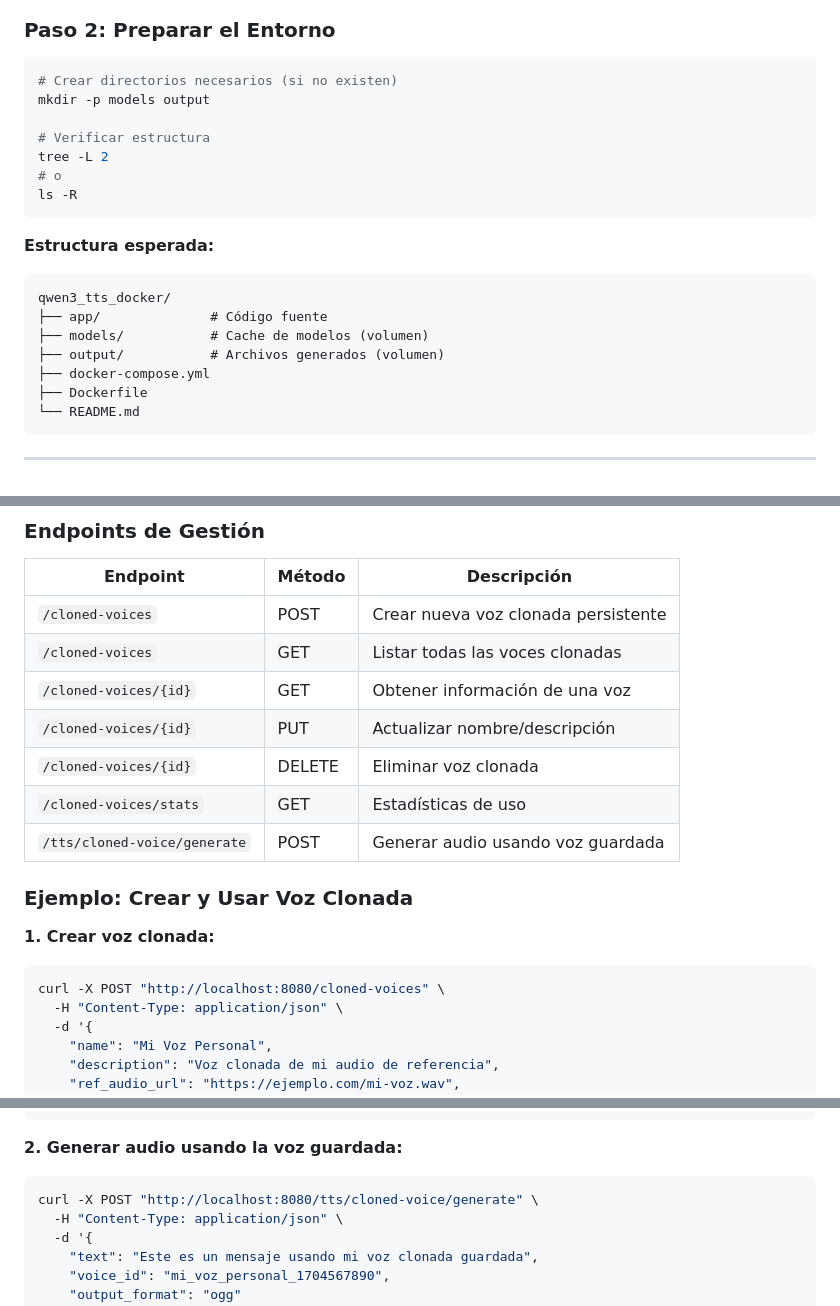
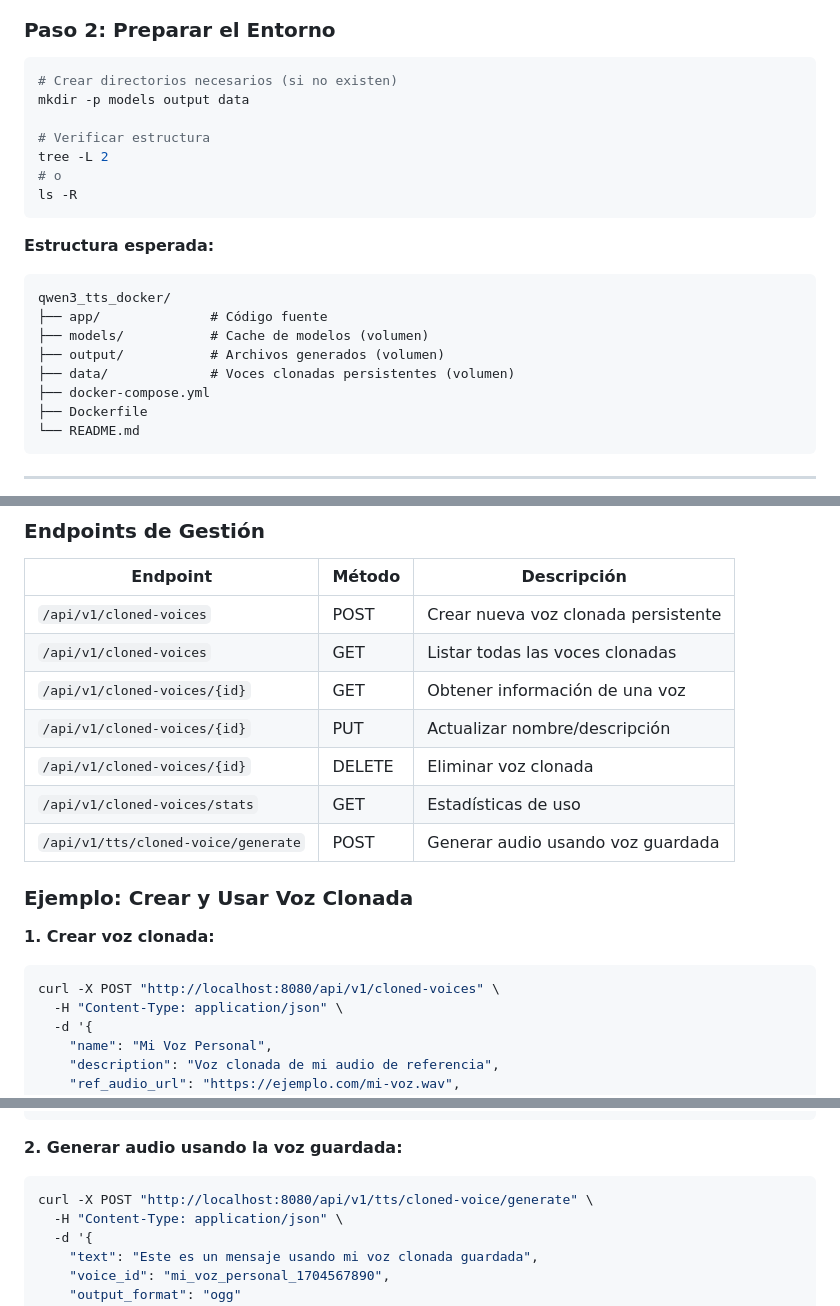
Before and after one commit to netcraker01/qwen3_tts_docker, a Markdown page: README.md, 3 parts joined by grey strips. GitHub-like rendering.

Commit message:
docs: Update README with correct /api/v1 prefix and data directory info

````diff
--- a/README.md
+++ b/README.md
@@ -75,7 +75,7 @@ ls -la
 
 ```bash
 # Crear directorios necesarios (si no existen)
-mkdir -p models output
+mkdir -p models output data
 
 # Verificar estructura
 tree -L 2
@@ -89,6 +89,7 @@ qwen3_tts_docker/
 ├── app/              # Código fuente
 ├── models/           # Cache de modelos (volumen)
 ├── output/           # Archivos generados (volumen)
+├── data/             # Voces clonadas persistentes (volumen)
 ├── docker-compose.yml
 ├── Dockerfile
 └── README.md
@@ -298,19 +299,19 @@ El sistema permite crear, almacenar y reusar voces clonadas para generación rá
 
 | Endpoint | Método | Descripción |
 |----------|--------|-------------|
-| `/cloned-voices` | POST | Crear nueva voz clonada persistente |
-| `/cloned-voices` | GET | Listar todas las voces clonadas |
-| `/cloned-voices/{id}` | GET | Obtener información de una voz |
-| `/cloned-voices/{id}` | PUT | Actualizar nombre/descripción |
-| `/cloned-voices/{id}` | DELETE | Eliminar voz clonada |
-| `/cloned-voices/stats` | GET | Estadísticas de uso |
-| `/tts/cloned-voice/generate` | POST | Generar audio usando voz guardada |
+| `/api/v1/cloned-voices` | POST | Crear nueva voz clonada persistente |
+| `/api/v1/cloned-voices` | GET | Listar todas las voces clonadas |
+| `/api/v1/cloned-voices/{id}` | GET | Obtener información de una voz |
+| `/api/v1/cloned-voices/{id}` | PUT | Actualizar nombre/descripción |
+| `/api/v1/cloned-voices/{id}` | DELETE | Eliminar voz clonada |
+| `/api/v1/cloned-voices/stats` | GET | Estadísticas de uso |
+| `/api/v1/tts/cloned-voice/generate` | POST | Generar audio usando voz guardada |
 
 ### Ejemplo: Crear y Usar Voz Clonada
 
 **1. Crear voz clonada:**
 ```bash
-curl -X POST "http://localhost:8080/cloned-voices" \
+curl -X POST "http://localhost:8080/api/v1/cloned-voices" \
   -H "Content-Type: application/json" \
   -d '{
     "name": "Mi Voz Personal",
@@ -341,7 +342,7 @@ curl -X POST "http://localhost:8080/cloned-voices" \
 
 **2. Generar audio usando la voz guardada:**
 ```bash
-curl -X POST "http://localhost:8080/tts/cloned-voice/generate" \
+curl -X POST "http://localhost:8080/api/v1/tts/cloned-voice/generate" \
   -H "Content-Type: application/json" \
   -d '{
     "text": "Este es un mensaje usando mi voz clonada guardada",
````
Also changed, not shown: other parts of README.md (+1 -0 lines).
